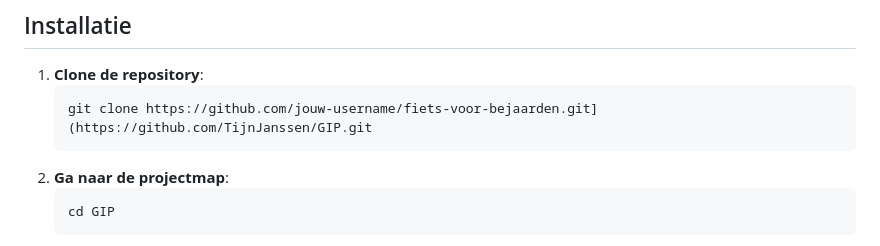
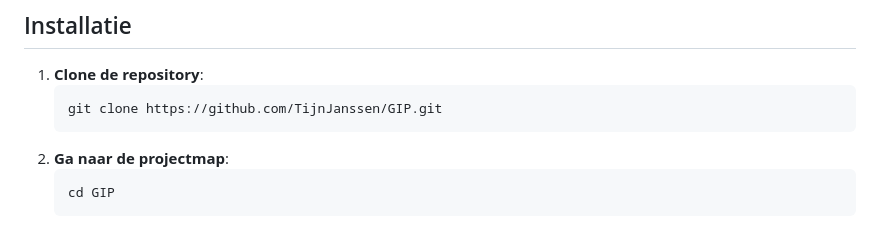
Before and after one commit to TijnJanssen/GIP, a Markdown page: README.md, the part around the change. GitHub-like rendering.

````diff
--- a/README.md
+++ b/README.md
@@ -21,7 +21,7 @@ Fiets voor Bejaarden is een leuk en actief spel voor ouderen. Het spel combineer
 ## Installatie
 1. **Clone de repository**:
    ```bash
-   git clone https://github.com/jouw-username/fiets-voor-bejaarden.git](https://github.com/TijnJanssen/GIP.git
+   git clone https://github.com/TijnJanssen/GIP.git
    ```
 2. **Ga naar de projectmap**:
    ```bash
````
